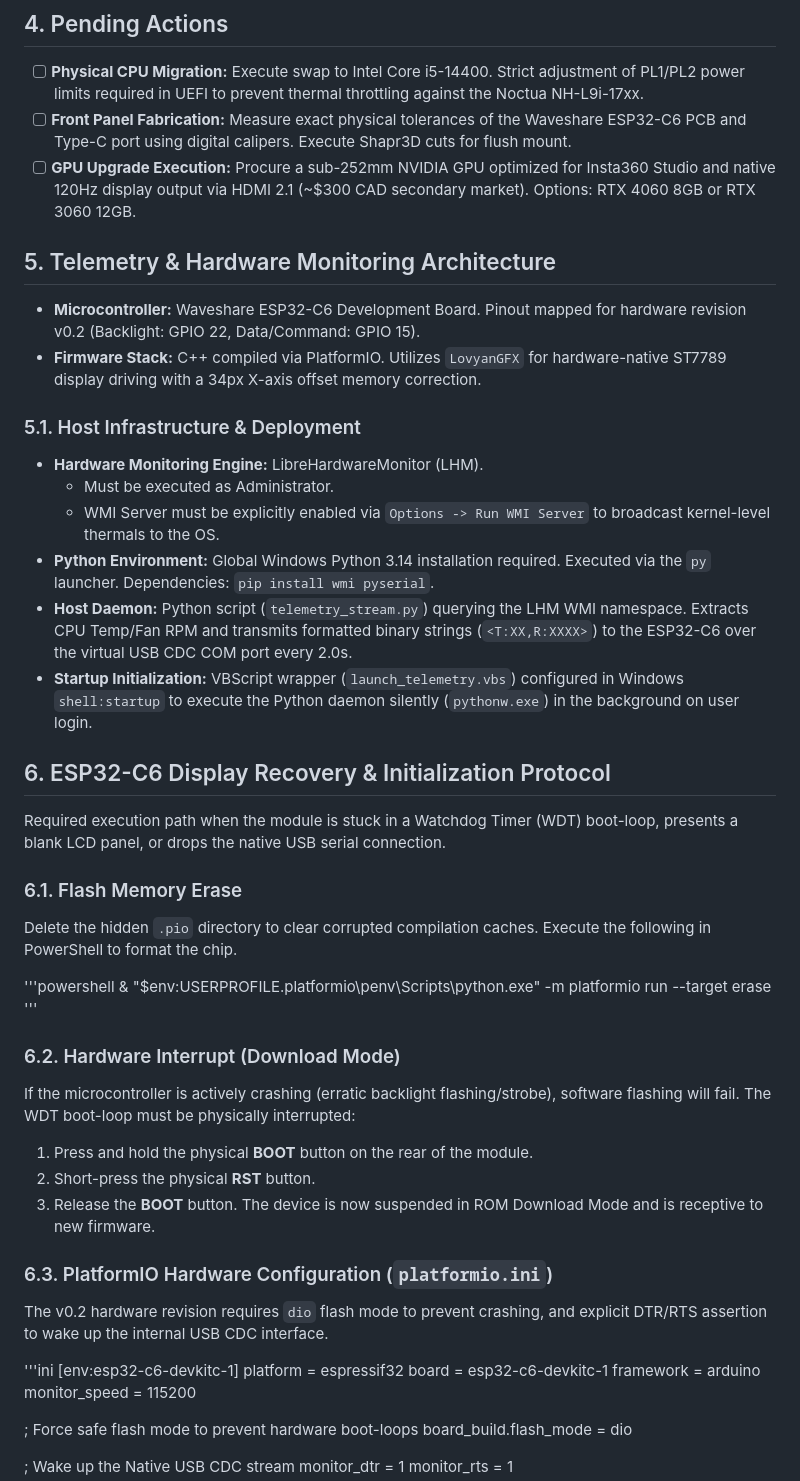
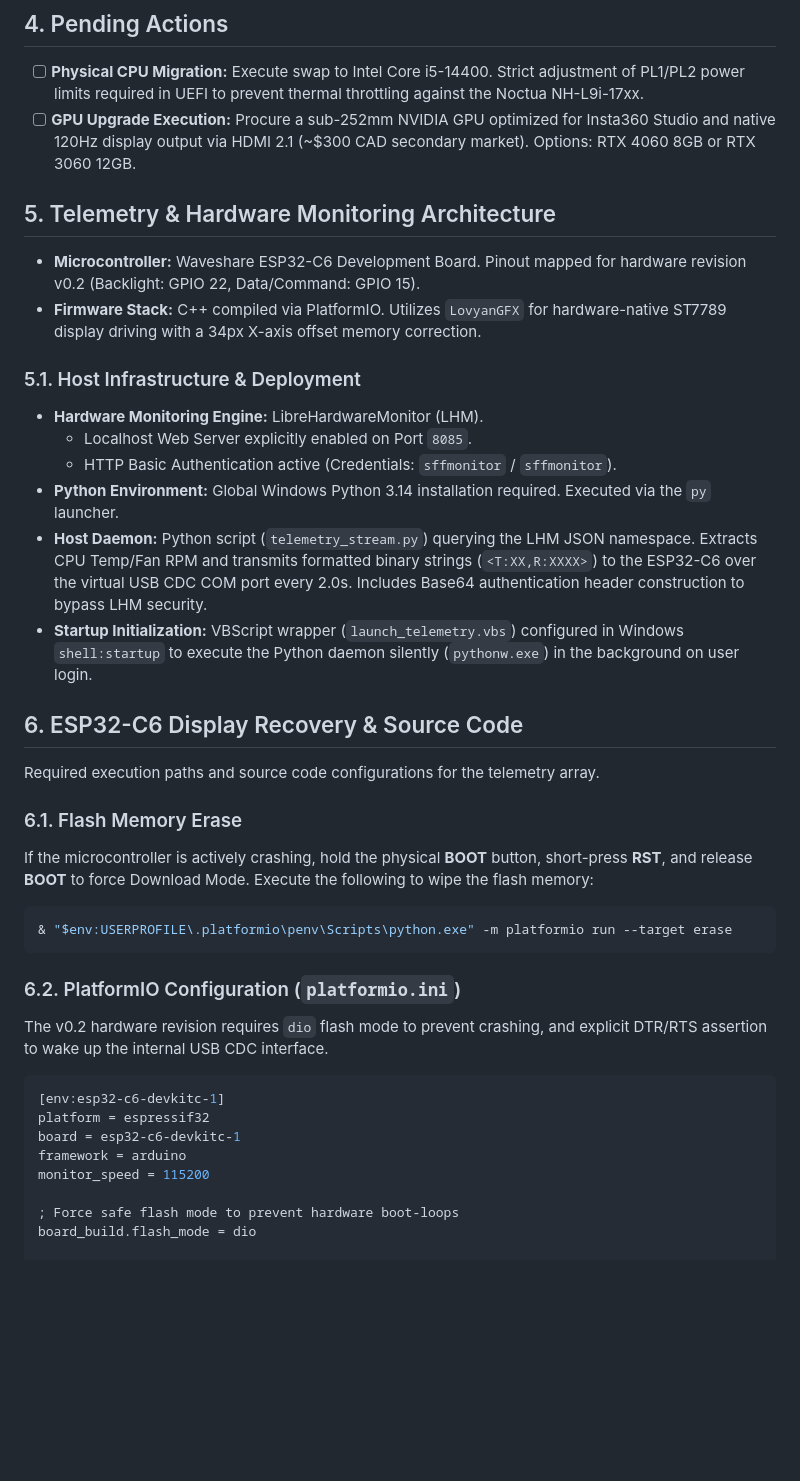
Before and after one commit to aniva/random-stuff, a Markdown page: sff_case_9L_01/telemetry_display/agents.md, the part around one of its changes. Drawn GitHub-style; blank space fills up the shorter version.

````diff
--- a/sff_case_9L_01/telemetry_display/agents.md
+++ b/sff_case_9L_01/telemetry_display/agents.md
@@ -34,7 +34,6 @@ Migration of hardware from an A01 Aluminum Mini-ITX chassis to a custom ~9L SFF
 
 ## 4. Pending Actions
 * [ ] **Physical CPU Migration:** Execute swap to Intel Core i5-14400. Strict adjustment of PL1/PL2 power limits required in UEFI to prevent thermal throttling against the Noctua NH-L9i-17xx.
-* [ ] **Front Panel Fabrication:** Measure exact physical tolerances of the Waveshare ESP32-C6 PCB and Type-C port using digital calipers. Execute Shapr3D cuts for flush mount.
 * [ ] **GPU Upgrade Execution:** Procure a sub-252mm NVIDIA GPU optimized for Insta360 Studio and native 120Hz display output via HDMI 2.1 (~$300 CAD secondary market). Options: RTX 4060 8GB or RTX 3060 12GB.
 
 ## 5. Telemetry & Hardware Monitoring Architecture
@@ -43,33 +42,26 @@ Migration of hardware from an A01 Aluminum Mini-ITX chassis to a custom ~9L SFF
 
 ### 5.1. Host Infrastructure & Deployment
 * **Hardware Monitoring Engine:** LibreHardwareMonitor (LHM).
-    * Must be executed as Administrator.
-    * WMI Server must be explicitly enabled via `Options -> Run WMI Server` to broadcast kernel-level thermals to the OS.
-* **Python Environment:** Global Windows Python 3.14 installation required. Executed via the `py` launcher. Dependencies: `pip install wmi pyserial`.
-* **Host Daemon:** Python script (`telemetry_stream.py`) querying the LHM WMI namespace. Extracts CPU Temp/Fan RPM and transmits formatted binary strings (`<T:XX,R:XXXX>`) to the ESP32-C6 over the virtual USB CDC COM port every 2.0s.
+    * Localhost Web Server explicitly enabled on Port `8085`.
+    * HTTP Basic Authentication active (Credentials: `sffmonitor` / `sffmonitor`).
+* **Python Environment:** Global Windows Python 3.14 installation required. Executed via the `py` launcher.
+* **Host Daemon:** Python script (`telemetry_stream.py`) querying the LHM JSON namespace. Extracts CPU Temp/Fan RPM and transmits formatted binary strings (`<T:XX,R:XXXX>`) to the ESP32-C6 over the virtual USB CDC COM port every 2.0s. Includes Base64 authentication header construction to bypass LHM security.
 * **Startup Initialization:** VBScript wrapper (`launch_telemetry.vbs`) configured in Windows `shell:startup` to execute the Python daemon silently (`pythonw.exe`) in the background on user login.
 
-## 6. ESP32-C6 Display Recovery & Initialization Protocol
-Required execution path when the module is stuck in a Watchdog Timer (WDT) boot-loop, presents a blank LCD panel, or drops the native USB serial connection.
+## 6. ESP32-C6 Display Recovery & Source Code
+Required execution paths and source code configurations for the telemetry array.
 
 ### 6.1. Flash Memory Erase
-Delete the hidden `.pio` directory to clear corrupted compilation caches. Execute the following in PowerShell to format the chip.
+If the microcontroller is actively crashing, hold the physical **BOOT** button, short-press **RST**, and release **BOOT** to force Download Mode. Execute the following to wipe the flash memory:
 
-'''powershell
+```powershell
 & "$env:USERPROFILE\.platformio\penv\Scripts\python.exe" -m platformio run --target erase
-'''
+```
 
-### 6.2. Hardware Interrupt (Download Mode)
-If the microcontroller is actively crashing (erratic backlight flashing/strobe), software flashing will fail. The WDT boot-loop must be physically interrupted:
-1. Press and hold the physical **BOOT** button on the rear of the module.
-2. Short-press the physical **RST** button.
-3. Release the **BOOT** button.
-The device is now suspended in ROM Download Mode and is receptive to new firmware.
-
-### 6.3. PlatformIO Hardware Configuration (`platformio.ini`)
+### 6.2. PlatformIO Configuration (`platformio.ini`)
 The v0.2 hardware revision requires `dio` flash mode to prevent crashing, and explicit DTR/RTS assertion to wake up the internal USB CDC interface.
 
-'''ini
+```ini
 [env:esp32-c6-devkitc-1]
 platform = espressif32
 board = esp32-c6-devkitc-1
````
Also changed, not shown: other parts of sff_case_9L_01/telemetry_display/agents.md (+157 -13 lines).
